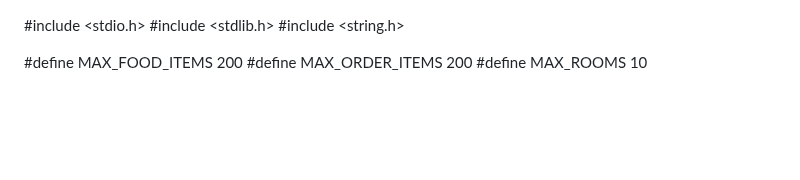
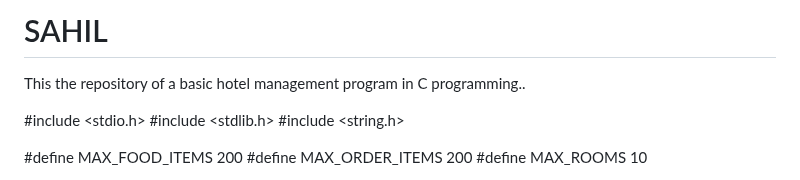
Before and after one commit to sahilcs23010/sahil1, a Markdown page: README.md, the part around the change. Drawn GitHub-style; blank space fills up the shorter version.

```diff
--- a/README.md
+++ b/README.md
@@ -1,3 +1,6 @@
+# SAHIL
+This the repository of a basic hotel management program in C programming..
+
 #include <stdio.h>
 #include <stdlib.h>
 #include <string.h>
```
